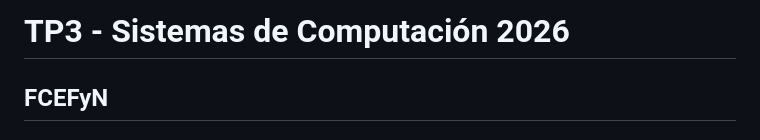
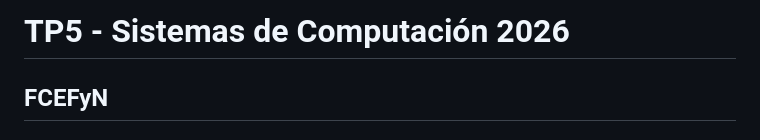
Before and after one commit to JoseMGaloppo/TP5-SdC-2026, a Markdown page: README.md, the part around the change. GitHub-like rendering.

Commit message:
typo in readme title

```diff
--- a/README.md
+++ b/README.md
@@ -1,4 +1,4 @@
-# TP3 - Sistemas de Computación 2026
+# TP5 - Sistemas de Computación 2026
 ## FCEFyN
 
 ### Integrantes
```
